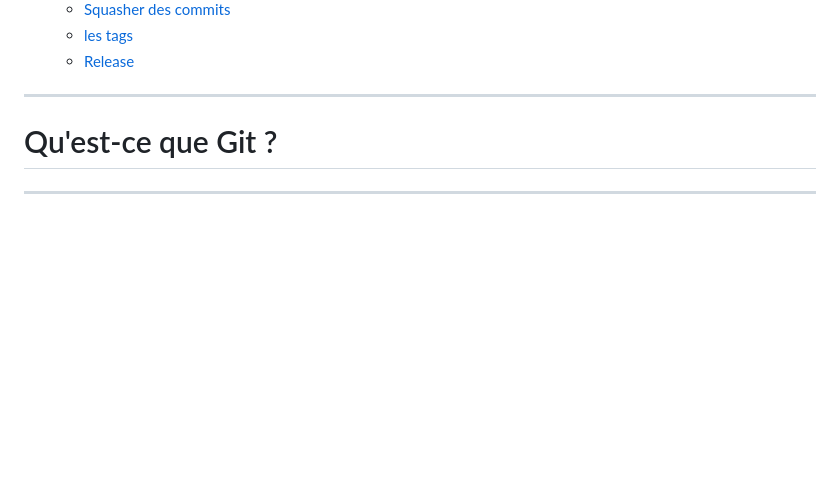
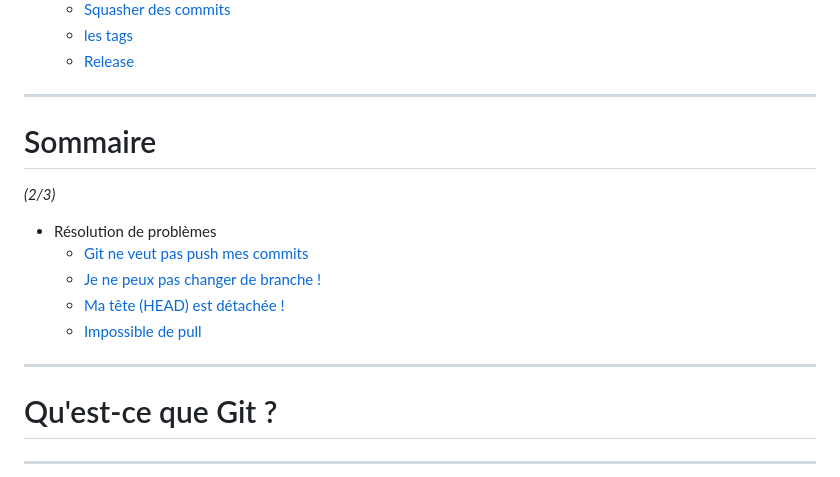
Before and after one commit to qjoly/PrezGit, a Markdown page: slide-deck.md, the part around the change. Rendered like a GitHub page; blank space fills up the shorter version.

Commit message:
ajouter la 3eme page du sommaire avec la résolution de problème

```diff
--- a/slide-deck.md
+++ b/slide-deck.md
@@ -105,6 +105,17 @@ Avec une tasse de café
 
 ---
 
+# Sommaire
+*(2/3)*
+
+- Résolution de problèmes
+  - [Git ne veut pas push mes commits](#39)
+  - [Je ne peux pas changer de branche !](#40)
+  - [Ma tête (HEAD) est détachée !](#41)
+  - [Impossible de pull](#42)
+
+
+---
 <!-- _class: lead invert sommaire -->
 
 # Qu'est-ce que Git ?
```
